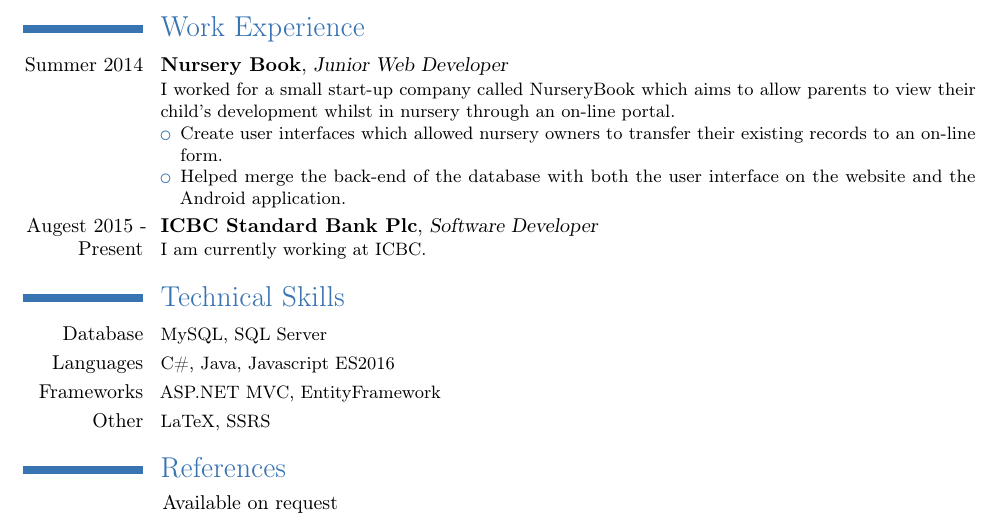
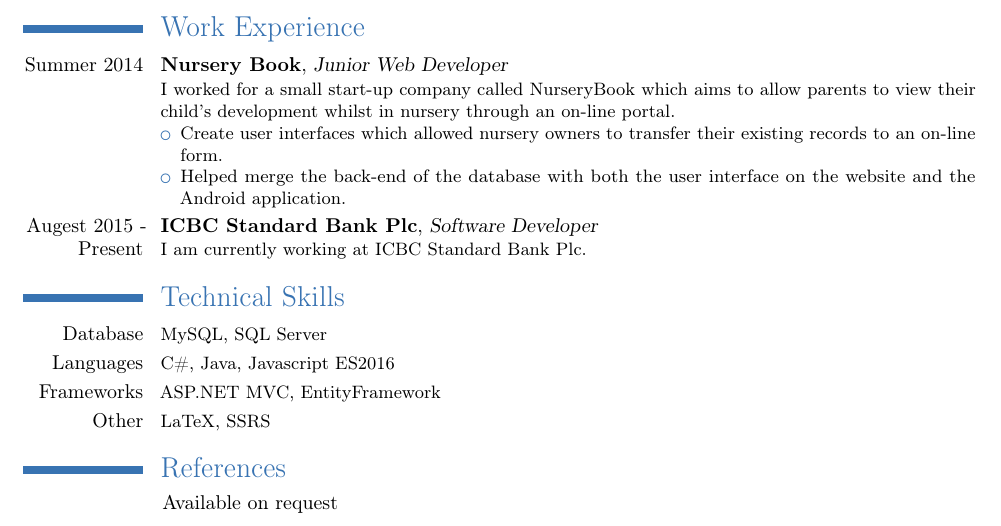
Before and after one commit to McNultyyy/cv, a LaTeX CV (main.tex): part of page 2 of 2, cut so that both start at the same text. Compiled offline with pdfLaTeX.

Commit message:
Update main.tex

```diff
--- a/main.tex
+++ b/main.tex
@@ -119,7 +119,7 @@
 \cventry{Augest 2015 - Present}
 {ICBC Standard Bank Plc}{Software Developer}{}{}
 {
-	I am currently working at ICBC.
+	I am currently working at ICBC Standard Bank Plc.
 }
 
 
```
